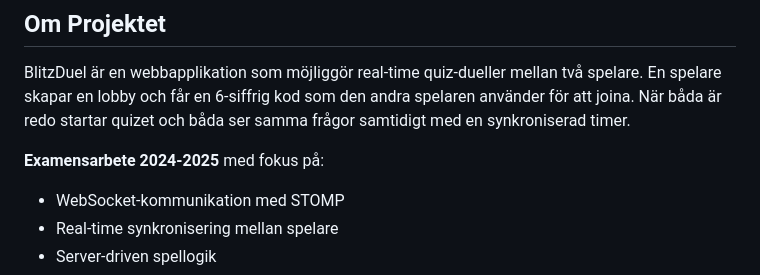
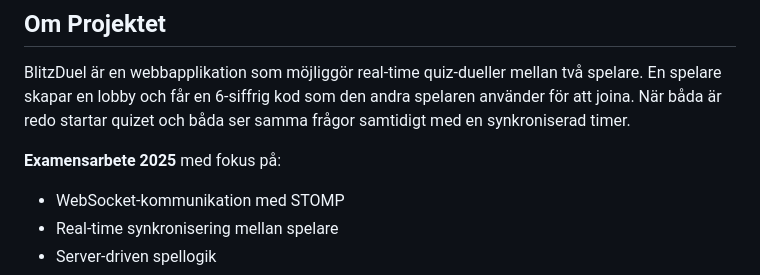
Before and after one commit to xmozaffary/BlitzDuel, a Markdown page: README.md, the part around the change. Rendered like a GitHub page.

```diff
--- a/README.md
+++ b/README.md
@@ -17,7 +17,7 @@ Real-time multiplayer quiz-plattform med WebSocket-teknologi.
 
 BlitzDuel är en webbapplikation som möjliggör real-time quiz-dueller mellan två spelare. En spelare skapar en lobby och får en 6-siffrig kod som den andra spelaren använder för att joina. När båda är redo startar quizet och båda ser samma frågor samtidigt med en synkroniserad timer.
 
-**Examensarbete 2024-2025** med fokus på:
+**Examensarbete 2025** med fokus på:
 - WebSocket-kommunikation med STOMP
 - Real-time synkronisering mellan spelare
 - Server-driven spellogik
```
